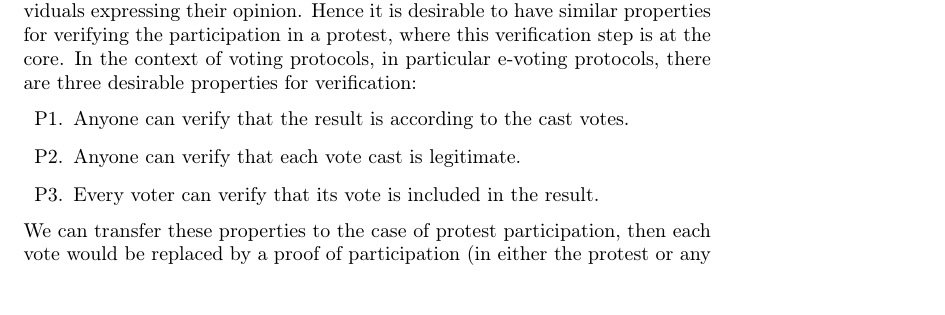
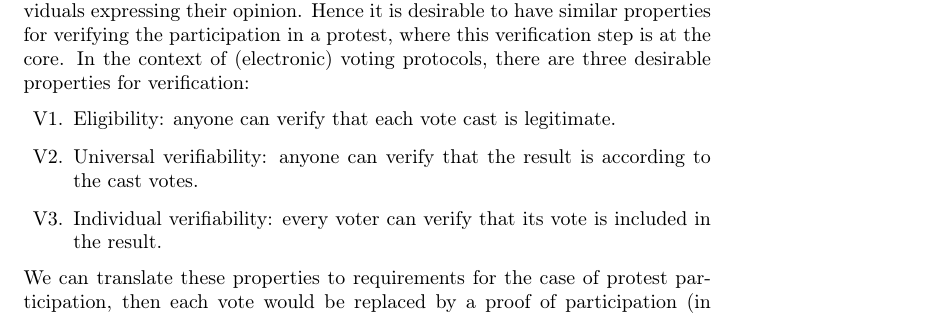
Before and after one commit to dbosk/protesting-future, a LaTeX paper (protesting.tex, which reads ProtestVerif.tex): part of page 17 of 19 before the commit and part of page 17 of 20 after it, cut so that both start at the same text, the shorter picture padded with empty space. Compiled offline with pdfLaTeX; a LaTeX package or settings file that is missing is left out.

Commit message:
Edits ProtestVerif
Clarifies the verifiability requirements and adds privacy requirements.

The last two paragraphs still need editing.

```diff
--- a/ProtestVerif.tex
+++ b/ProtestVerif.tex
@@ -21,19 +21,19 @@ In general, a demonstration is very similar to voting: both are many
 individuals expressing their opinion.
 Hence it is desirable to have similar properties for verifying the
 participation in a protest, where this verification step is at the core.
-In the context of voting protocols, in particular e-voting protocols, there are
-three desirable properties for verification:
-\begin{properties}
-\item\label{UniversalVerif} Anyone can verify that the result is according to
-  the cast votes.
-\item\label{EligibilityVerif} Anyone can verify that each vote cast is
-  legitimate.
-\item\label{IndividualVerif} Every voter can verify that its vote is included
-  in the result.
-\end{properties}
-We can transfer these properties to the case of protest participation, then
-each vote would be replaced by a proof of participation (in either the protest
-or any counter-protest).
+In the context of (electronic) voting protocols, there are three desirable
+properties for verification:
+\begin{requirements}[V]
+\item\label{EligibilityVerif} Eligibility: anyone can verify that each vote
+  cast is legitimate.
+\item\label{UniversalVerif} Universal verifiability: anyone can verify that the
+  result is according to the cast votes.
+\item\label{IndividualVerif} Individual verifiability: every voter can verify
+  that its vote is included in the result.
+\end{requirements}
+We can translate these properties to requirements for the case of protest
+participation, then each vote would be replaced by a proof of participation (in
+either the protest or any counter-protest).
 \Cref{EligibilityVerif} would in this case mean that anyone can verify that
 each participation proof belongs to a unique individual, i.e.\ to prevent any
 Sybil attack (as discussed in \cref{SybilAttacks}).
--- a/protesting.tex
+++ b/protesting.tex
@@ -69,6 +69,7 @@
 \addbibresource{mpc.bib}
 \addbibresource{stats.bib}
 \addbibresource{protests.bib}
+\addbibresource{voting.bib}
 
 \let\noparencite\cite%
 \let\cite\parencite%
```
Also changed, not shown: Makefile, ProtestVerif.tex (23 more changed lines).
